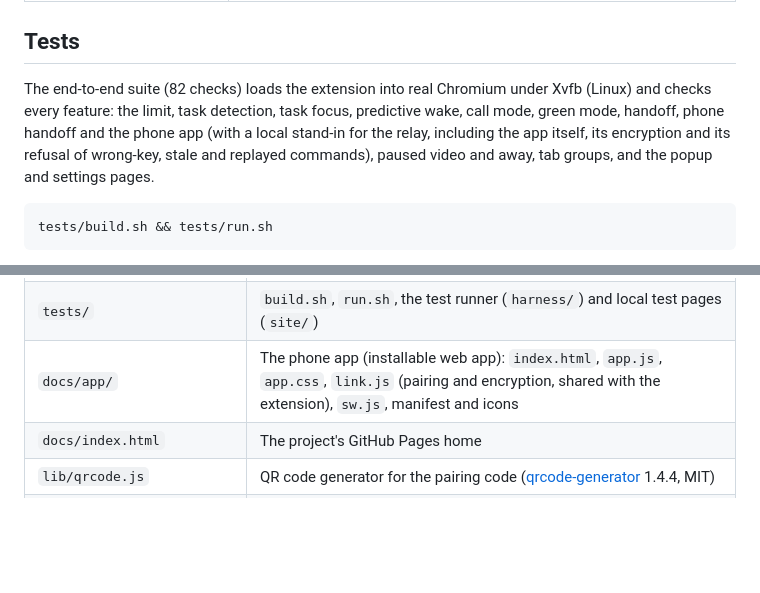
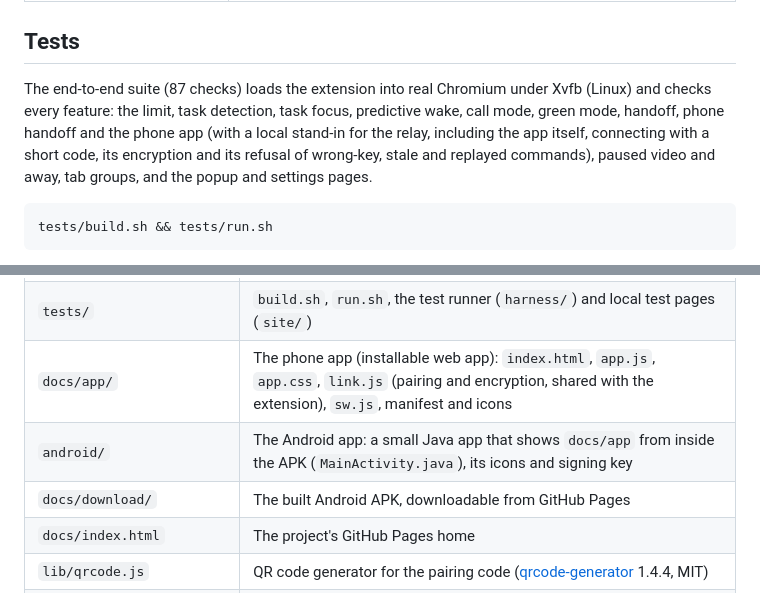
Before and after one commit to rajveer-lab/oschromium, a Markdown page: README.md, 2 parts joined by grey strips. Drawn GitHub-style; blank space fills up the shorter version.

````diff
--- a/README.md
+++ b/README.md
@@ -179,7 +191,7 @@ Everything is worked out on your computer and kept in `chrome.storage.local`. Fo
 
 ## Tests
 
-The end-to-end suite (82 checks) loads the extension into real Chromium under Xvfb (Linux) and checks every feature: the limit, task detection, task focus, predictive wake, call mode, green mode, handoff, phone handoff and the phone app (with a local stand-in for the relay, including the app itself, its encryption and its refusal of wrong-key, stale and replayed commands), paused video and away, tab groups, and the popup and settings pages.
+The end-to-end suite (87 checks) loads the extension into real Chromium under Xvfb (Linux) and checks every feature: the limit, task detection, task focus, predictive wake, call mode, green mode, handoff, phone handoff and the phone app (with a local stand-in for the relay, including the app itself, connecting with a short code, its encryption and its refusal of wrong-key, stale and replayed commands), paused video and away, tab groups, and the popup and settings pages.
 
 ```bash
 tests/build.sh && tests/run.sh
@@ -204,6 +216,8 @@ tests/build.sh && tests/run.sh
 | `offscreen.html`, `offscreen.js` | Battery status for green mode |
 | `tests/` | `build.sh`, `run.sh`, the test runner (`harness/`) and local test pages (`site/`) |
 | `docs/app/` | The phone app (installable web app): `index.html`, `app.js`, `app.css`, `link.js` (pairing and encryption, shared with the extension), `sw.js`, manifest and icons |
+| `android/` | The Android app: a small Java app that shows `docs/app` from inside the APK (`MainActivity.java`), its icons and signing key |
+| `docs/download/` | The built Android APK, downloadable from GitHub Pages |
 | `docs/index.html` | The project's GitHub Pages home |
 | `lib/qrcode.js` | QR code generator for the pairing code ([qrcode-generator](https://www.npmjs.com/package/qrcode-generator) 1.4.4, MIT) |
 | `docs/demo/` | The demo video and its preview |
````
Also changed, not shown: other parts of README.md (+18 -6 lines).
